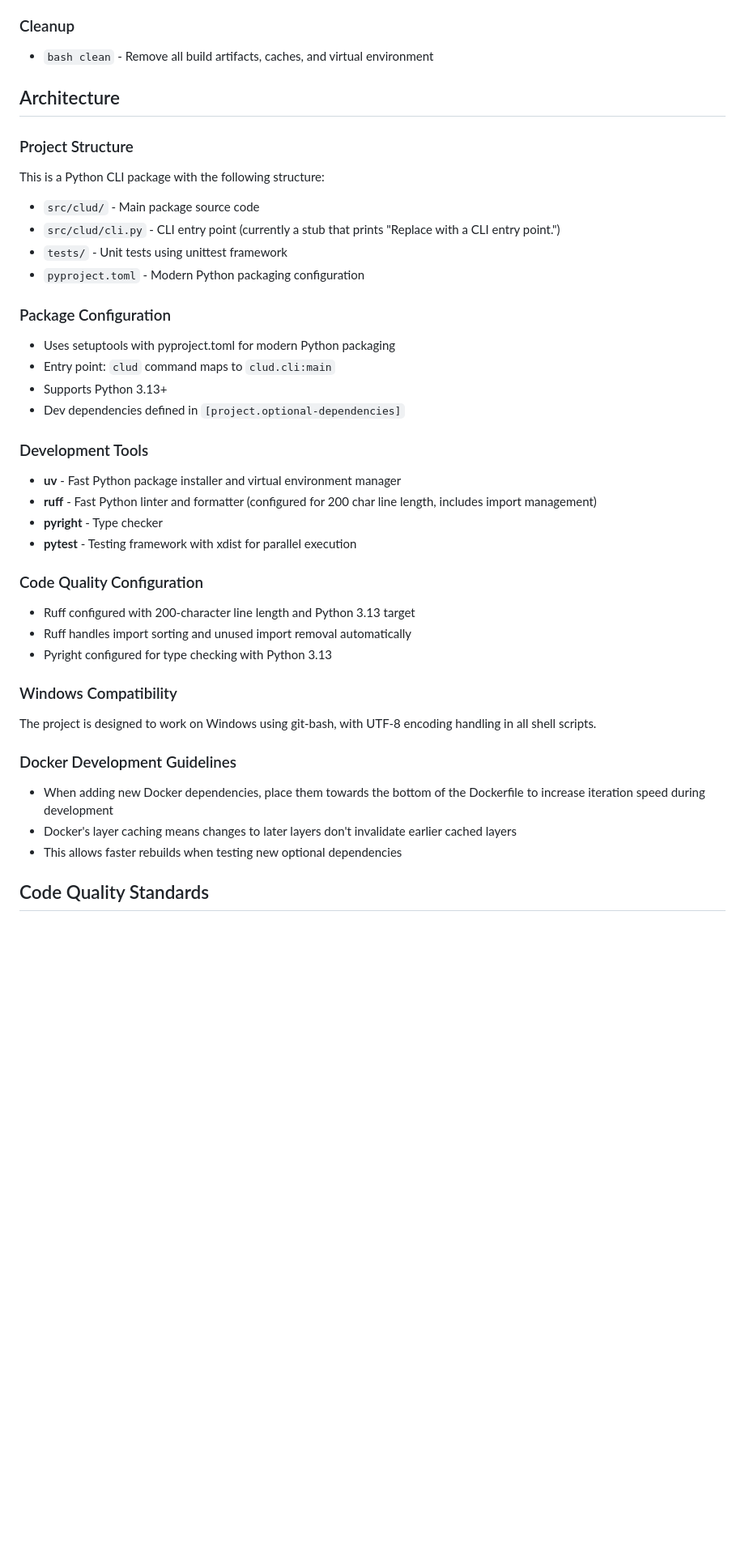
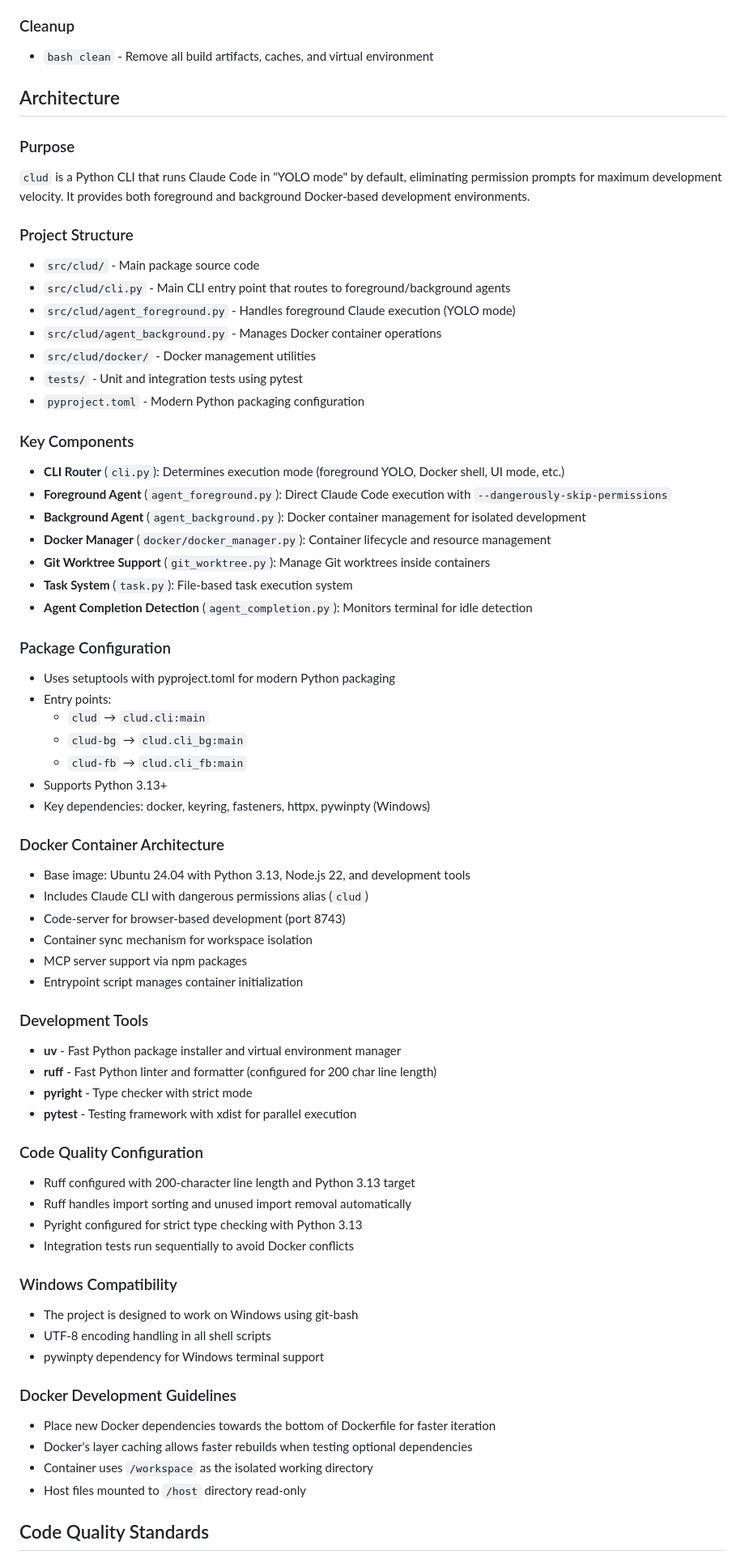
Before and after one commit to zackees/clud, a Markdown page: CLAUDE.md, the part around one of its changes. Shown at 81% size. Drawn GitHub-style; blank space fills up the shorter version.

Commit message:
docs(architecture): add detailed project architecture documentation

```diff
--- a/CLAUDE.md
+++ b/CLAUDE.md
@@ -33,37 +34,66 @@ This file provides guidance to Claude Code (claude.ai/code) when working with co
 
 ## Architecture
 
+### Purpose
+`clud` is a Python CLI that runs Claude Code in "YOLO mode" by default, eliminating permission prompts for maximum development velocity. It provides both foreground and background Docker-based development environments.
+
 ### Project Structure
-This is a Python CLI package with the following structure:
 - `src/clud/` - Main package source code
-- `src/clud/cli.py` - CLI entry point (currently a stub that prints "Replace with a CLI entry point.")
-- `tests/` - Unit tests using unittest framework
+- `src/clud/cli.py` - Main CLI entry point that routes to foreground/background agents
+- `src/clud/agent_foreground.py` - Handles foreground Claude execution (YOLO mode)
+- `src/clud/agent_background.py` - Manages Docker container operations
+- `src/clud/docker/` - Docker management utilities
+- `tests/` - Unit and integration tests using pytest
 - `pyproject.toml` - Modern Python packaging configuration
+
+### Key Components
+- **CLI Router** (`cli.py`): Determines execution mode (foreground YOLO, Docker shell, UI mode, etc.)
+- **Foreground Agent** (`agent_foreground.py`): Direct Claude Code execution with `--dangerously-skip-permissions`
+- **Background Agent** (`agent_background.py`): Docker container management for isolated development
+- **Docker Manager** (`docker/docker_manager.py`): Container lifecycle and resource management
+- **Git Worktree Support** (`git_worktree.py`): Manage Git worktrees inside containers
+- **Task System** (`task.py`): File-based task execution system
+- **Agent Completion Detection** (`agent_completion.py`): Monitors terminal for idle detection
 
 ### Package Configuration
 - Uses setuptools with pyproject.toml for modern Python packaging
-- Entry point: `clud` command maps to `clud.cli:main`
+- Entry points:
+  - `clud` → `clud.cli:main`
+  - `clud-bg` → `clud.cli_bg:main`
+  - `clud-fb` → `clud.cli_fb:main`
 - Supports Python 3.13+
-- Dev dependencies defined in `[project.optional-dependencies]`
+- Key dependencies: docker, keyring, fasteners, httpx, pywinpty (Windows)
+
+### Docker Container Architecture
+- Base image: Ubuntu 24.04 with Python 3.13, Node.js 22, and development tools
+- Includes Claude CLI with dangerous permissions alias (`clud`)
+- Code-server for browser-based development (port 8743)
+- Container sync mechanism for workspace isolation
+- MCP server support via npm packages
+- Entrypoint script manages container initialization
 
 ### Development Tools
 - **uv** - Fast Python package installer and virtual environment manager
-- **ruff** - Fast Python linter and formatter (configured for 200 char line length, includes import management)
-- **pyright** - Type checker
+- **ruff** - Fast Python linter and formatter (configured for 200 char line length)
+- **pyright** - Type checker with strict mode
 - **pytest** - Testing framework with xdist for parallel execution
 
 ### Code Quality Configuration
 - Ruff configured with 200-character line length and Python 3.13 target
 - Ruff handles import sorting and unused import removal automatically
-- Pyright configured for type checking with Python 3.13
+- Pyright configured for strict type checking with Python 3.13
+- Integration tests run sequentially to avoid Docker conflicts
 
 ### Windows Compatibility
-The project is designed to work on Windows using git-bash, with UTF-8 encoding handling in all shell scripts.
+- The project is designed to work on Windows using git-bash
+- UTF-8 encoding handling in all shell scripts
+- pywinpty dependency for Windows terminal support
 
 ### Docker Development Guidelines
-- When adding new Docker dependencies, place them towards the bottom of the Dockerfile to increase iteration speed during development
-- Docker's layer caching means changes to later layers don't invalidate earlier cached layers
-- This allows faster rebuilds when testing new optional dependencies
+- Place new Docker dependencies towards the bottom of Dockerfile for faster iteration
+- Docker's layer caching allows faster rebuilds when testing optional dependencies
+- Container uses `/workspace` as the isolated working directory
+- Host files mounted to `/host` directory read-only
 
 ## Code Quality Standards
 
```
Also changed, not shown: other parts of CLAUDE.md (+8 -1 lines).
